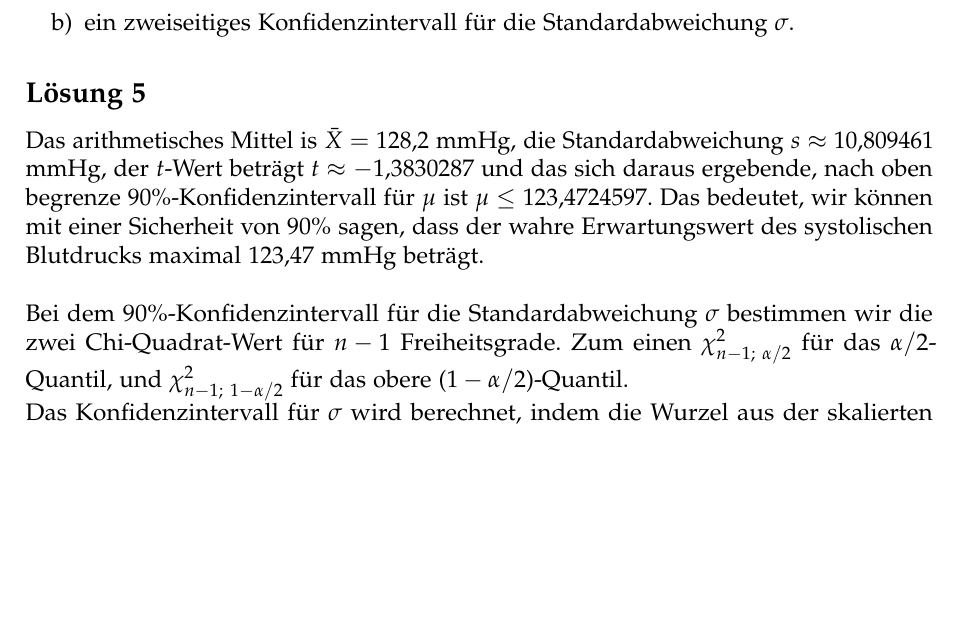
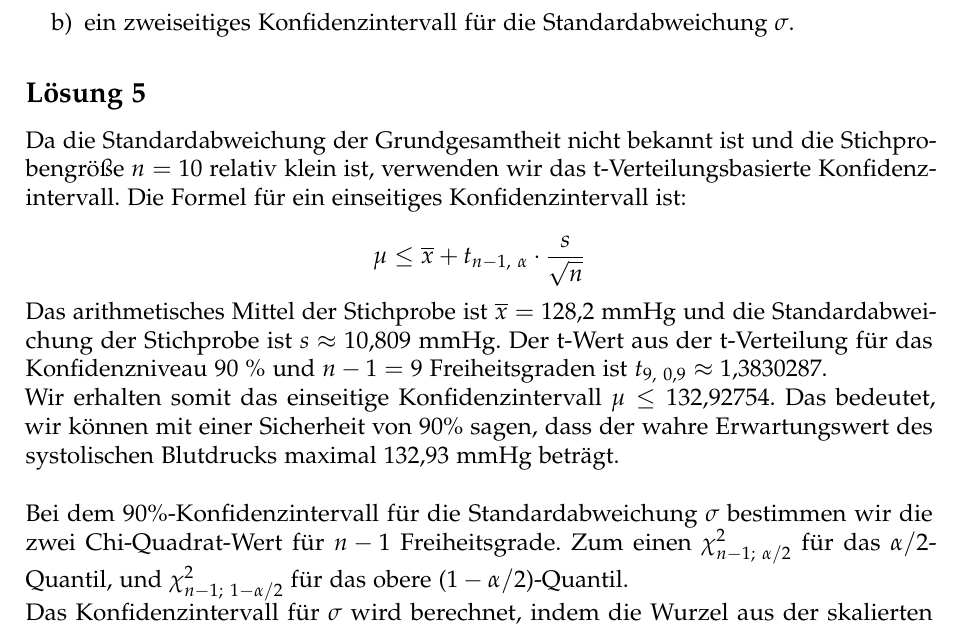
Before and after one commit to cortex359/matse-aachen.ws23, a LaTeX document (sto_h09/Aufgabe5.tex): part of the page, cut so that both start at the same text, the shorter picture padded with empty space. Compiled offline with pdfLaTeX.

Commit message:
Korrektur von H09, Aufgabe 5a)

```diff
--- a/sto_h09/Aufgabe5.tex
+++ b/sto_h09/Aufgabe5.tex
@@ -12,11 +12,19 @@ Unter der Annahme, dass der Blutdruck normalverteilt ist, bestimmen Sie jeweils
 \end{enumerate}
 
 \subsection{Lösung 5}
-Das arithmetisches Mittel is $\bar{X} = 128,2$ mmHg, die Standardabweichung $s \approx 10,809461$ mmHg,
-der $t$-Wert beträgt $t \approx - 1,3830287$ und das sich daraus ergebende, nach oben begrenze 90\%-Konfidenzintervall
-für $\mu$ ist $\mu \leq 123,4724597$.
-Das bedeutet, wir können mit einer Sicherheit von 90\% sagen, dass der wahre Erwartungswert des
-systolischen Blutdrucks maximal $123,47$ mmHg beträgt.\\
+
+Da die Standardabweichung der Grundgesamtheit nicht bekannt ist und die Stichprobengröße $n = 10$ relativ klein ist, verwenden wir das t-Verteilungsbasierte Konfidenzintervall. Die Formel für ein einseitiges Konfidenzintervall ist:
+
+$$
+	\mu \leq \overline{x} + t_{n-1,\ \alpha} \cdot \frac{s}{\sqrt{n}}
+$$
+
+
+Das arithmetisches Mittel der Stichprobe ist $\overline{x} = 128,2$ mmHg und die Standardabweichung der Stichprobe ist $s \approx 10,809$ mmHg.
+Der t-Wert aus der t-Verteilung für das Konfidenzniveau 90 \% und $n-1 = 9$ Freiheitsgraden ist $t_{9,\ 0,9} \approx 1,3830287$.
+
+Wir erhalten somit das einseitige Konfidenzintervall $\mu \leq 132,92754$.
+Das bedeutet, wir können mit einer Sicherheit von 90\% sagen, dass der wahre Erwartungswert des systolischen Blutdrucks maximal $132,93$ mmHg beträgt.\\
 
 Bei dem 90\%-Konfidenzintervall für die Standardabweichung $\sigma$ bestimmen wir die zwei Chi-Quadrat-Wert für $n-1$ Freiheitsgrade.
 Zum einen $\chi^2_{n-1;\ \alpha/2}$ für das $\alpha / 2$-Quantil, und $\chi^2_{n-1;\ 1-\alpha/2}$ für das obere $(1-\alpha /2)$-Quantil.
```
Also changed, not shown: sto_h09/main.pdf, 1 other file.
